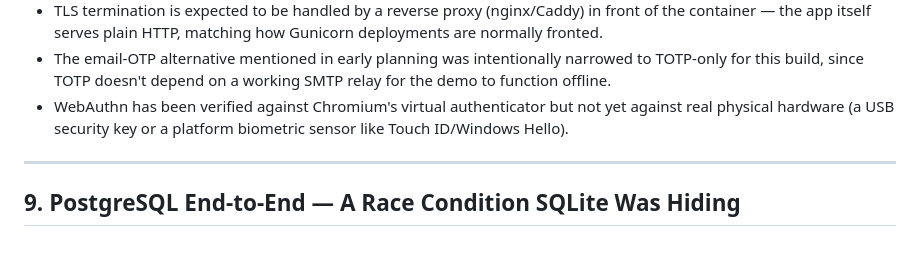
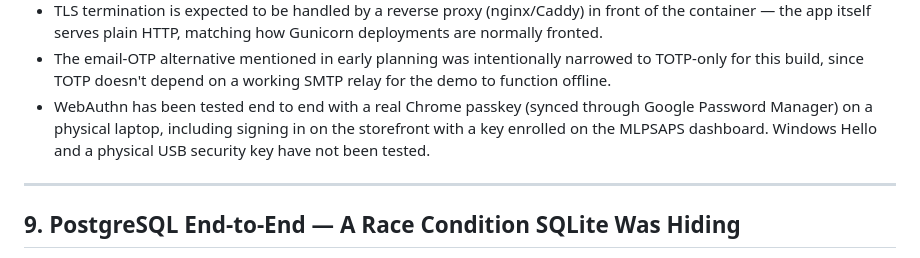
Before and after one commit to MEENAKSHI042004/MULTI-LAYER-PASSWORD-SECURITY-ACCOUNT-PROTECTION-SYSTEM, a Markdown page: SECURITY.md, the part around the change. GitHub-like rendering.

Commit message:
Update SECURITY.md: record real-device WebAuthn test

```diff
--- a/SECURITY.md
+++ b/SECURITY.md
@@ -304,9 +304,7 @@ call away from being proven.
 - The email-OTP alternative mentioned in early planning was intentionally
   narrowed to TOTP-only for this build, since TOTP doesn't depend on a
   working SMTP relay for the demo to function offline.
-- WebAuthn has been verified against Chromium's virtual authenticator but
-  not yet against real physical hardware (a USB security key or a
-  platform biometric sensor like Touch ID/Windows Hello).
+- WebAuthn has been tested end to end with a real Chrome passkey (synced through Google Password Manager) on a physical laptop, including signing in on the storefront with a key enrolled on the MLPSAPS dashboard. Windows Hello and a physical USB security key have not been tested.
 
 ---
 
```
